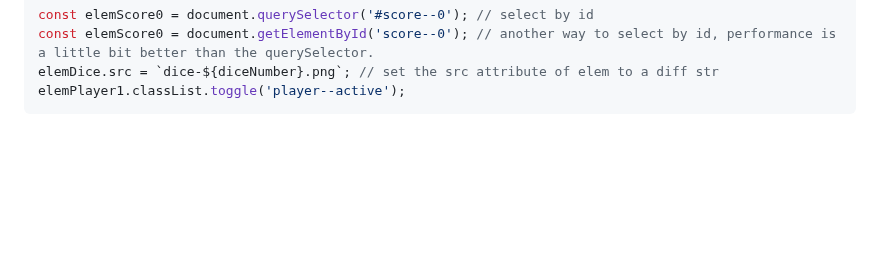
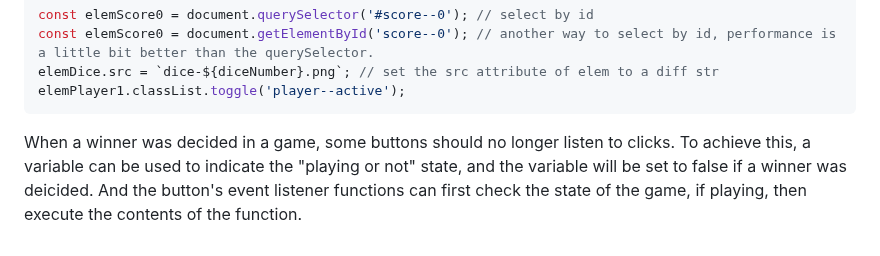
Before and after one commit to lisa-lumos/JavaScript, a Markdown page: 03-js-in-browser-DOM-events.md, the part around the change. GitHub-like rendering; blank space fills up the shorter version.

Commit message:
update js dom manipulation

````diff
--- a/03-js-in-browser-DOM-events.md
+++ b/03-js-in-browser-DOM-events.md
@@ -443,3 +443,5 @@ const elemScore0 = document.getElementById('score--0'); // another way to select
 elemDice.src = `dice-${diceNumber}.png`; // set the src attribute of elem to a diff str
 elemPlayer1.classList.toggle('player--active');
 ```
+
+When a winner was decided in a game, some buttons should no longer listen to clicks. To achieve this, a variable can be used to indicate the "playing or not" state, and the variable will be set to false if a winner was deicided. And the button's event listener functions can first check the state of the game, if playing, then execute the contents of the function.
````
